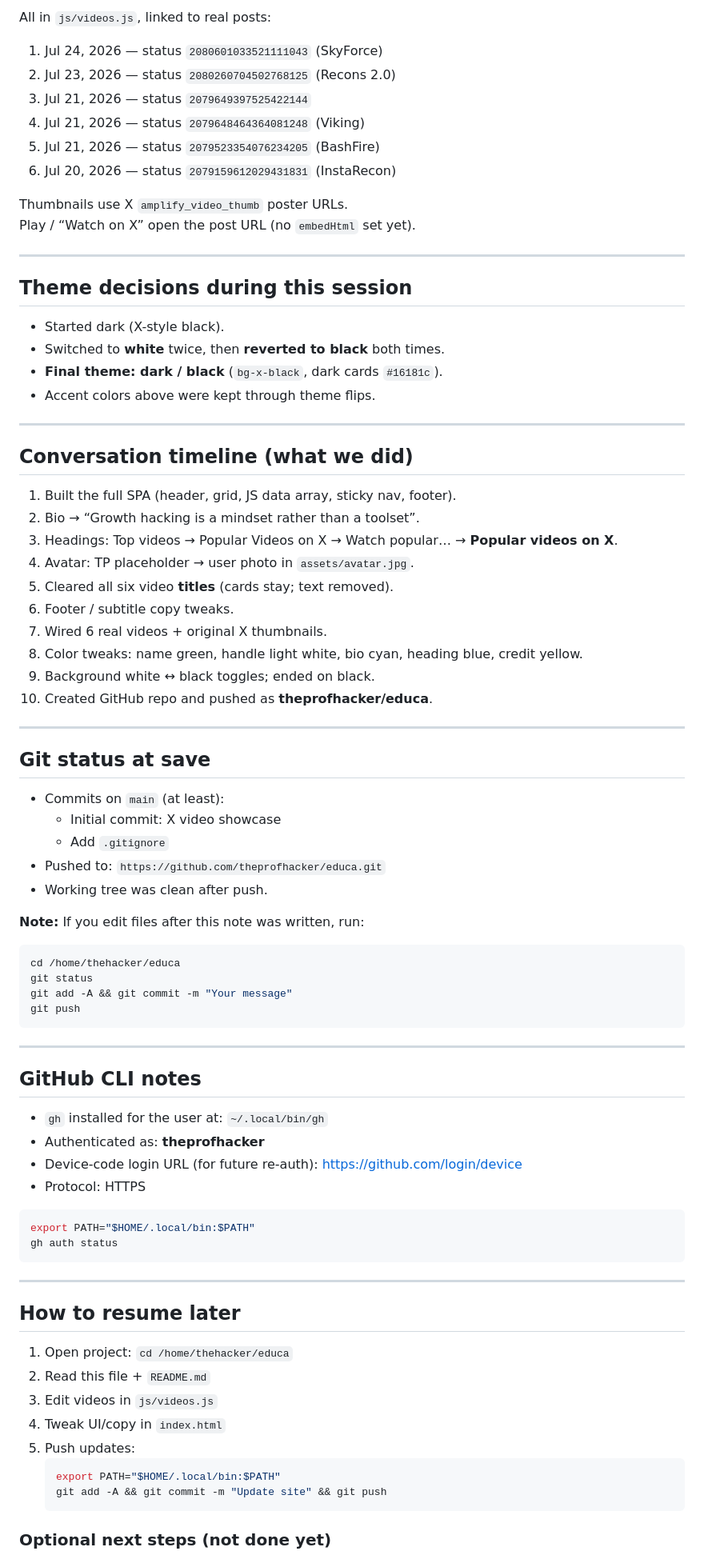
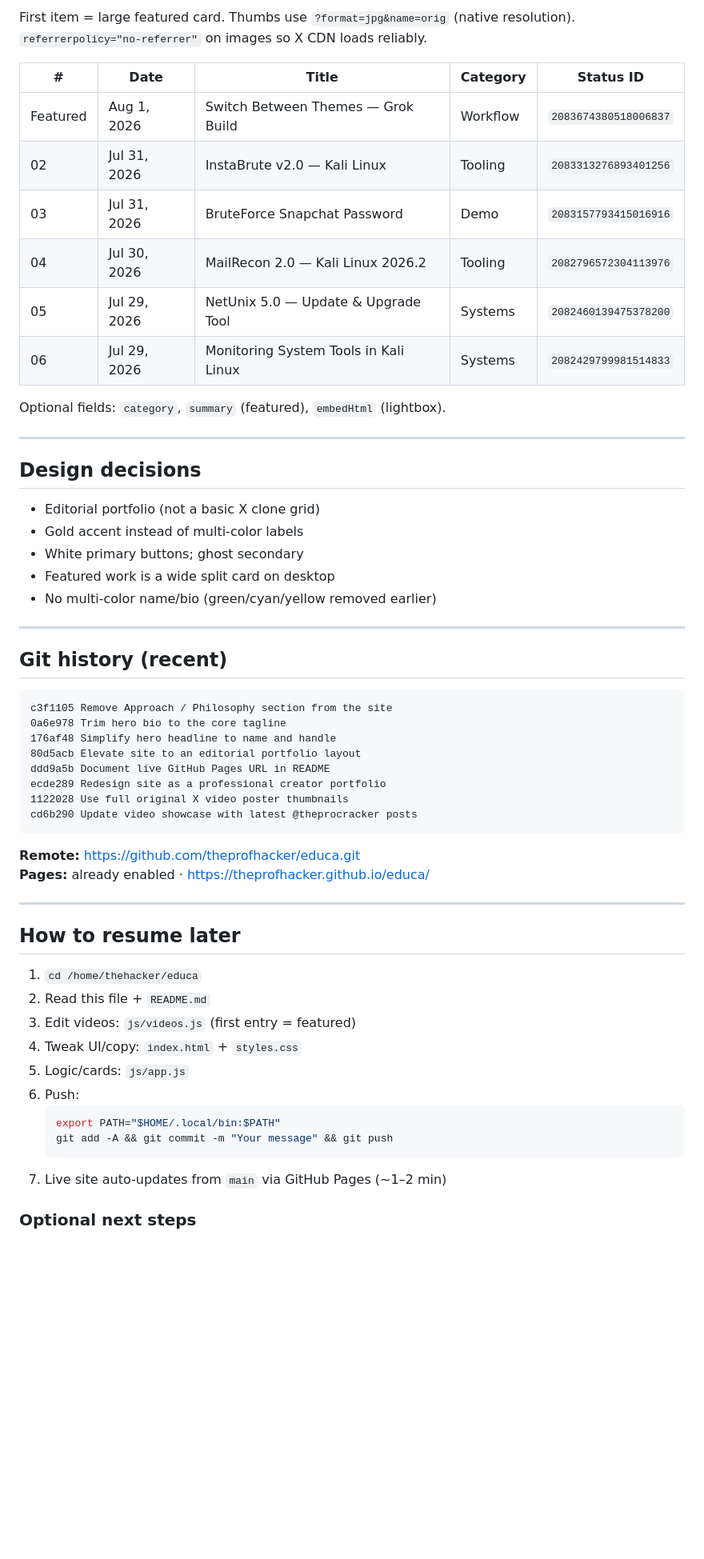
Before and after one commit to theprofhacker/educa, a Markdown page: SESSION-NOTES.md, the part around one of its changes. Shown at 80% size. Drawn GitHub-style; blank space fills up the shorter version.

Commit message:
Update session notes for handoff (2026-08-01)
Capture current portfolio layout, live URL, video list, and resume steps.

````diff
--- a/SESSION-NOTES.md
+++ b/SESSION-NOTES.md
@@ -63,85 +83,61 @@ python3 -m http.server 8080
 
-All in `js/videos.js`, linked to real posts:
+First item = large featured card. Thumbs use `?format=jpg&name=orig` (native resolution).
+`referrerpolicy="no-referrer"` on images so X CDN loads reliably.
 
-1. Jul 24, 2026 — status `2080601033521111043` (SkyForce)
-2. Jul 23, 2026 — status `2080260704502768125` (Recons 2.0)
-3. Jul 21, 2026 — status `2079649397525422144`
-4. Jul 21, 2026 — status `2079648464364081248` (Viking)
-5. Jul 21, 2026 — status `2079523354076234205` (BashFire)
-6. Jul 20, 2026 — status `2079159612029431831` (InstaRecon)
+| # | Date | Title | Category | Status ID |
+|---|------|-------|----------|-----------|
+| Featured | Aug 1, 2026 | Switch Between Themes — Grok Build | Workflow | `2083674380518006837` |
+| 02 | Jul 31, 2026 | InstaBrute v2.0 — Kali Linux | Tooling | `2083313276893401256` |
+| 03 | Jul 31, 2026 | BruteForce Snapchat Password | Demo | `2083157793415016916` |
+| 04 | Jul 30, 2026 | MailRecon 2.0 — Kali Linux 2026.2 | Tooling | `2082796572304113976` |
+| 05 | Jul 29, 2026 | NetUnix 5.0 — Update & Upgrade Tool | Systems | `2082460139475378200` |
+| 06 | Jul 29, 2026 | Monitoring System Tools in Kali Linux | Systems | `2082429799981514833` |
 
-Thumbnails use X `amplify_video_thumb` poster URLs.
-Play / “Watch on X” open the post URL (no `embedHtml` set yet).
+Optional fields: `category`, `summary` (featured), `embedHtml` (lightbox).
 
 ---
 
-## Theme decisions during this session
+## Design decisions
 
-- Started dark (X-style black).
-- Switched to **white** twice, then **reverted to black** both times.
-- **Final theme: dark / black** (`bg-x-black`, dark cards `#16181c`).
-- Accent colors above were kept through theme flips.
+- Editorial portfolio (not a basic X clone grid)
+- Gold accent instead of multi-color labels
+- White primary buttons; ghost secondary
+- Featured work is a wide split card on desktop
+- No multi-color name/bio (green/cyan/yellow removed earlier)
 
 ---
 
-## Conversation timeline (what we did)
+## Git history (recent)
 
-1. Built the full SPA (header, grid, JS data array, sticky nav, footer).
-2. Bio → “Growth hacking is a mindset rather than a toolset”.
-3. Headings: Top videos → Popular Videos on X → Watch popular… → **Popular videos on X**.
-4. Avatar: TP placeholder → user photo in `assets/avatar.jpg`.
-5. Cleared all six video **titles** (cards stay; text removed).
-6. Footer / subtitle copy tweaks.
-7. Wired 6 real videos + original X thumbnails.
-8. Color tweaks: name green, handle light white, bio cyan, heading blue, credit yellow.
-9. Background white ↔ black toggles; ended on black.
-10. Created GitHub repo and pushed as **theprofhacker/educa**.
-
----
-
-## Git status at save
-
-- Commits on `main` (at least):
-  - Initial commit: X video showcase
-  - Add `.gitignore`
-- Pushed to: `https://github.com/theprofhacker/educa.git`
-- Working tree was clean after push.
-
-**Note:** If you edit files after this note was written, run:
-```bash
-cd /home/thehacker/educa
-git status
-git add -A && git commit -m "Your message"
-git push
+```
+c3f1105 Remove Approach / Philosophy section from the site
+0a6e978 Trim hero bio to the core tagline
+176af48 Simplify hero headline to name and handle
+80d5acb Elevate site to an editorial portfolio layout
+ddd9a5b Document live GitHub Pages URL in README
+ecde289 Redesign site as a professional creator portfolio
+1122028 Use full original X video poster thumbnails
+cd6b290 Update video showcase with latest @theprocracker posts
 ```
 
----
-
-## GitHub CLI notes
-
-- `gh` installed for the user at: `~/.local/bin/gh`
-- Authenticated as: **theprofhacker**
-- Device-code login URL (for future re-auth): https://github.com/login/device
-- Protocol: HTTPS
-
-```bash
-export PATH="$HOME/.local/bin:$PATH"
-gh auth status
-```
+**Remote:** https://github.com/theprofhacker/educa.git
+**Pages:** already enabled · https://theprofhacker.github.io/educa/
 
 ---
 
 ## How to resume later
 
-1. Open project: `cd /home/thehacker/educa`
+1. `cd /home/thehacker/educa`
 2. Read this file + `README.md`
-3. Edit videos in `js/videos.js`
-4. Tweak UI/copy in `index.html`
-5. Push updates:
+3. Edit videos: `js/videos.js` (first entry = featured)
+4. Tweak UI/copy: `index.html` + `styles.css`
+5. Logic/cards: `js/app.js`
+6. Push:
    ```bash
    export PATH="$HOME/.local/bin:$PATH"
-   git add -A && git commit -m "Update site" && git push
+   git add -A && git commit -m "Your message" && git push
    ```
+7. Live site auto-updates from `main` via GitHub Pages (~1–2 min)
 
-### Optional next steps (not done yet)
+### Optional next steps
 
````
Also changed, not shown: other parts of SESSION-NOTES.md (+59 -30 lines).
